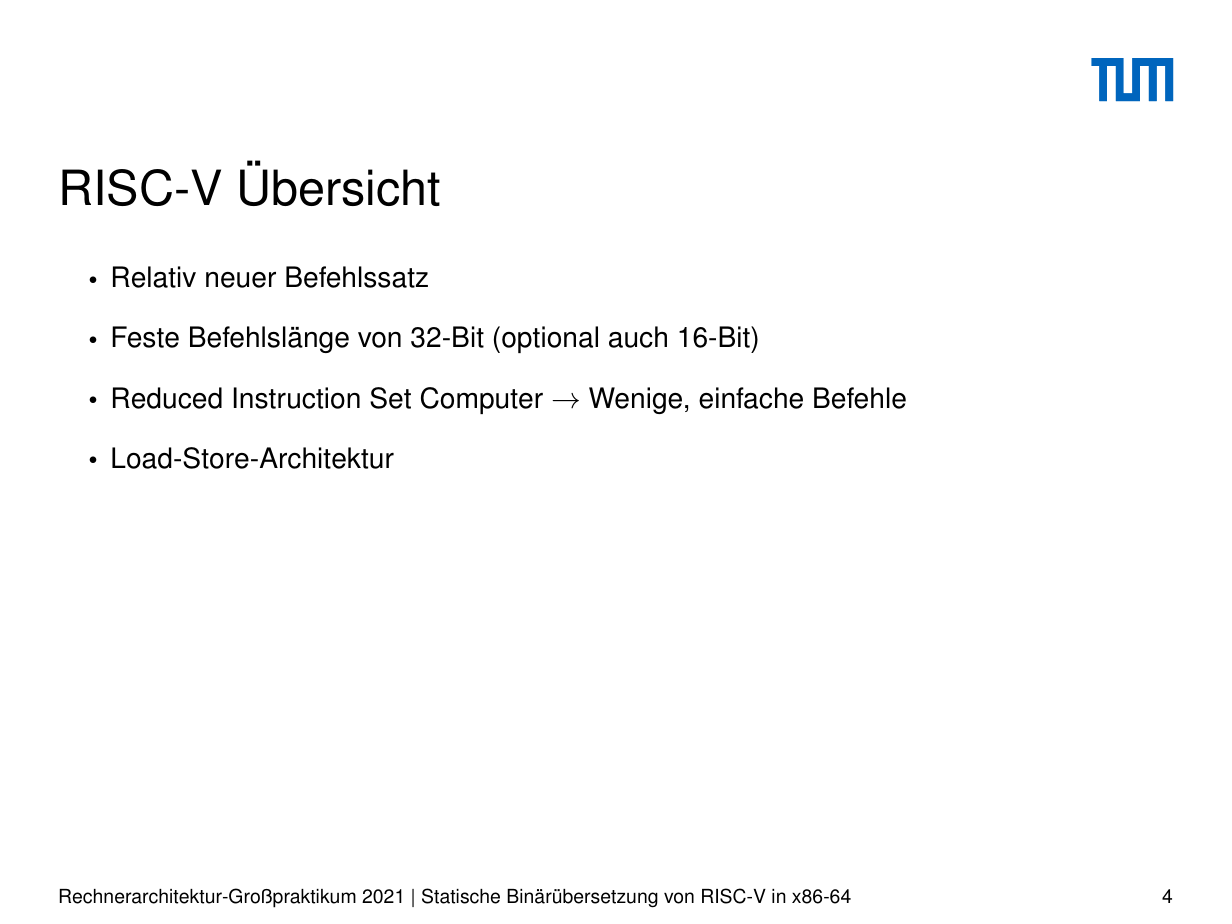
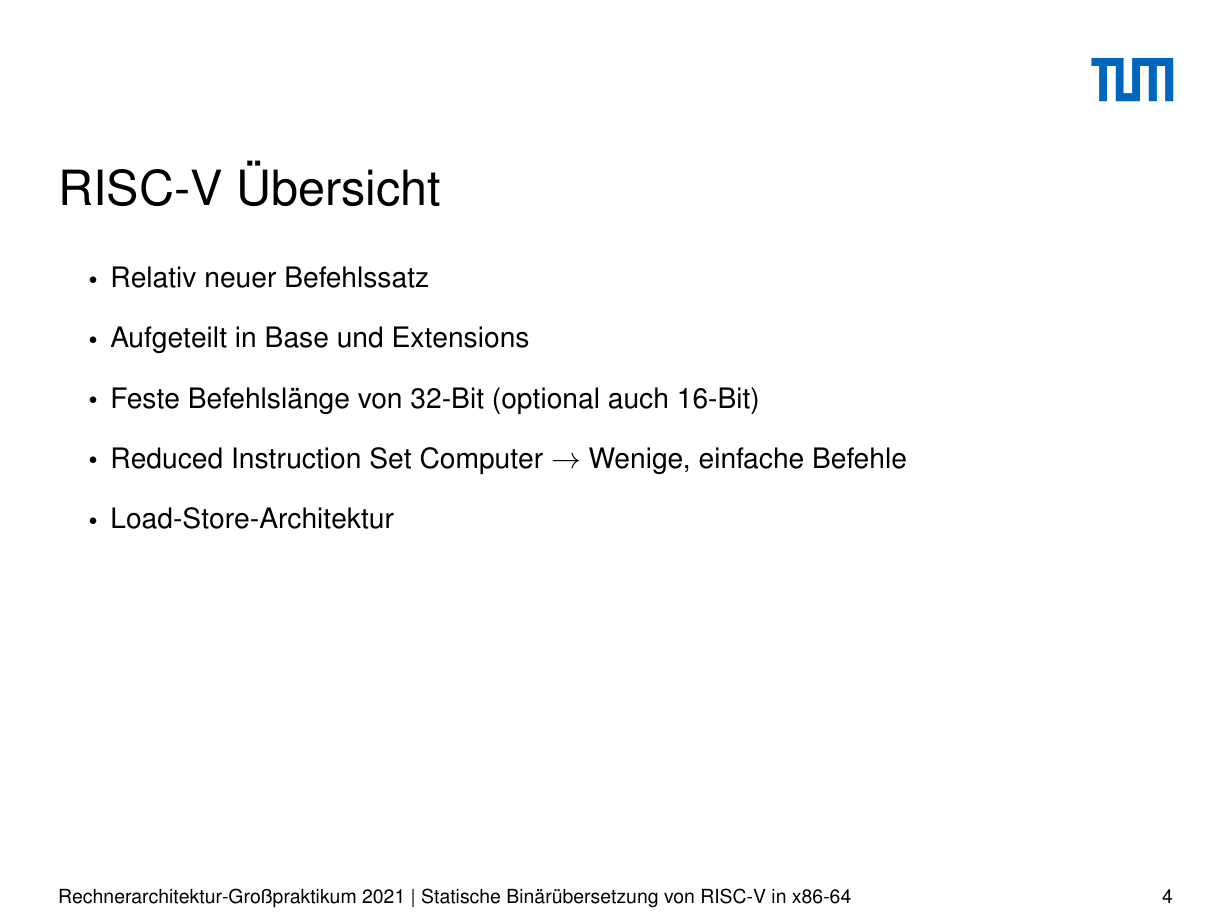
Before and after one commit to ERAP-SBT/ERAP-SBT, a LaTeX poster (presentation/src/presentation_4_3.tex): page 4 of 37. Compiled offline with pdfLaTeX; a LaTeX package or settings file that is missing is left out.

Commit message:
Add thing to thing

```diff
--- a/presentation/src/presentation_4_3.tex
+++ b/presentation/src/presentation_4_3.tex
@@ -102,6 +102,7 @@
     \begin{itemize}
         \setlength\itemsep{0.8em}
         \item Relativ neuer Befehlssatz
+        \item Aufgeteilt in Base und Extensions
         \item Feste Befehlslänge von 32-Bit (optional auch 16-Bit)
         \item Reduced Instruction Set Computer $\rightarrow$ Wenige, einfache Befehle
         \item Load-Store-Architektur
```
